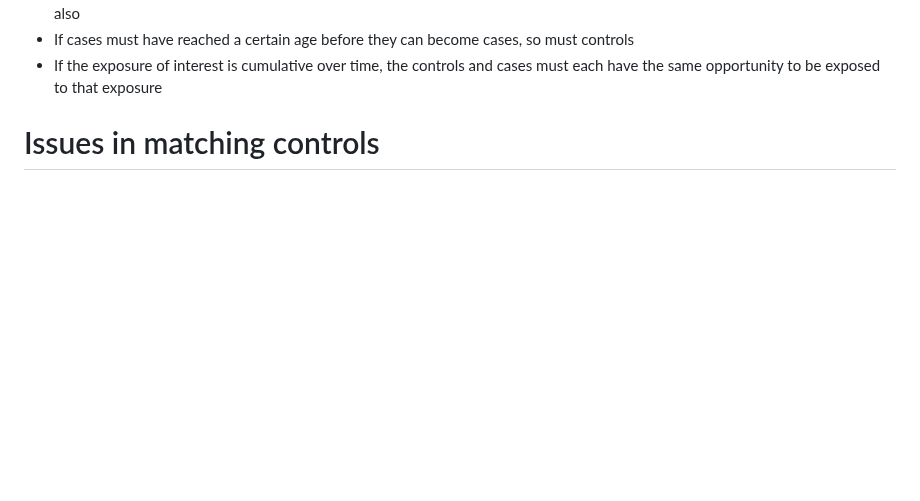
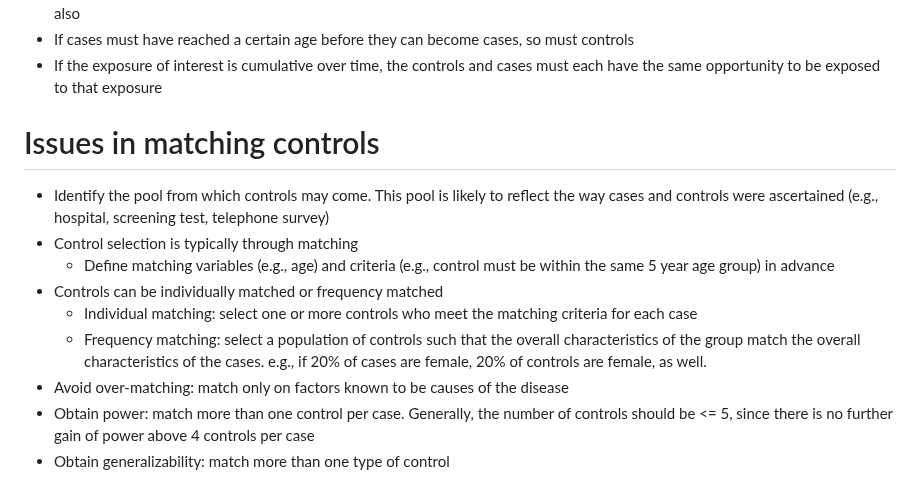
Before and after one commit to ScienceComputing/NGSOmics_Programming, a Markdown page: CaseControl_Design.md, the part around the change. Rendered like a GitHub page; blank space fills up the shorter version.

```diff
--- a/CaseControl_Design.md
+++ b/CaseControl_Design.md
@@ -40,3 +40,12 @@
 - If the exposure of interest is cumulative over time, the controls and cases must each have the same opportunity to be exposed to that exposure
 
 # Issues in matching controls
+- Identify the pool from which controls may come. This pool is likely to reflect the way cases and controls were ascertained (e.g., hospital, screening test, telephone survey)
+- Control selection is typically through matching
+  - Define matching variables (e.g., age) and criteria (e.g., control must be within the same 5 year age group) in advance
+- Controls can be individually matched or frequency matched
+  - Individual matching: select one or more controls who meet the matching criteria for each case
+  - Frequency matching: select a population of controls such that the overall characteristics of the group match the overall characteristics of the cases. e.g., if 20% of cases are female, 20% of controls are female, as well.
+- Avoid over-matching: match only on factors known to be causes of the disease
+- Obtain power: match more than one control per case. Generally, the number of controls should be <= 5, since there is no further gain of power above 4 controls per case
+- Obtain generalizability: match more than one type of control
```
